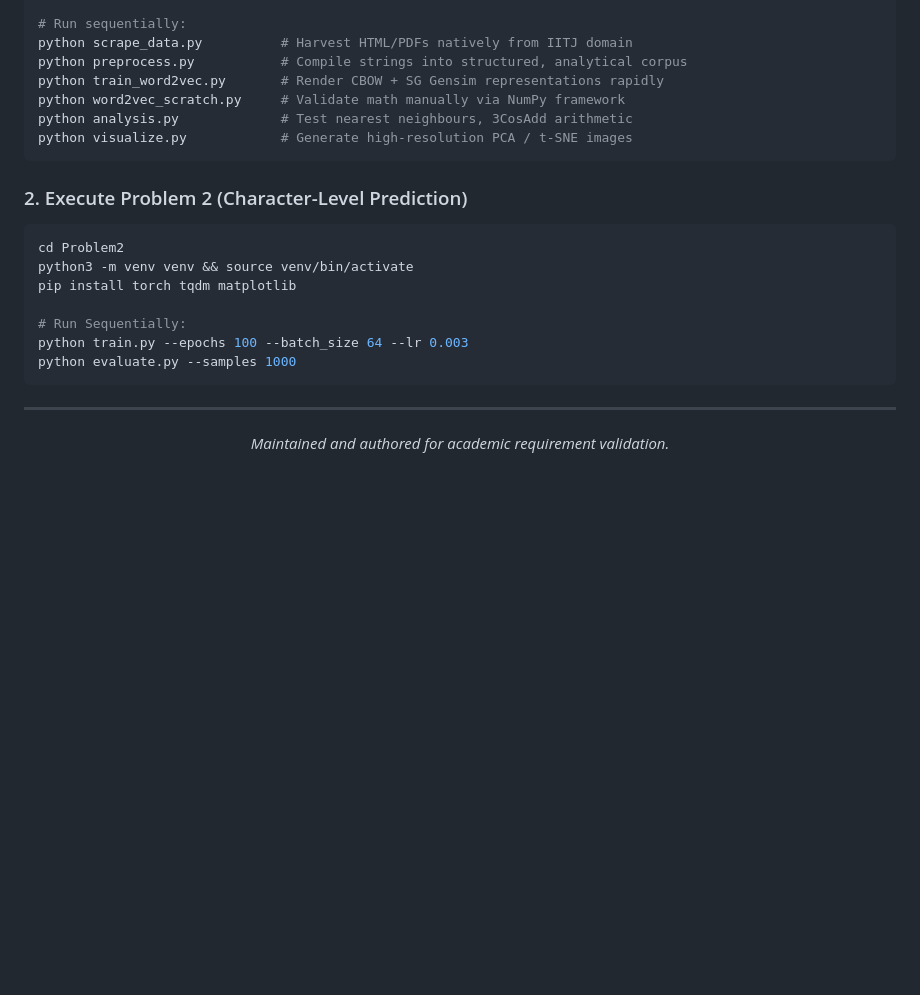
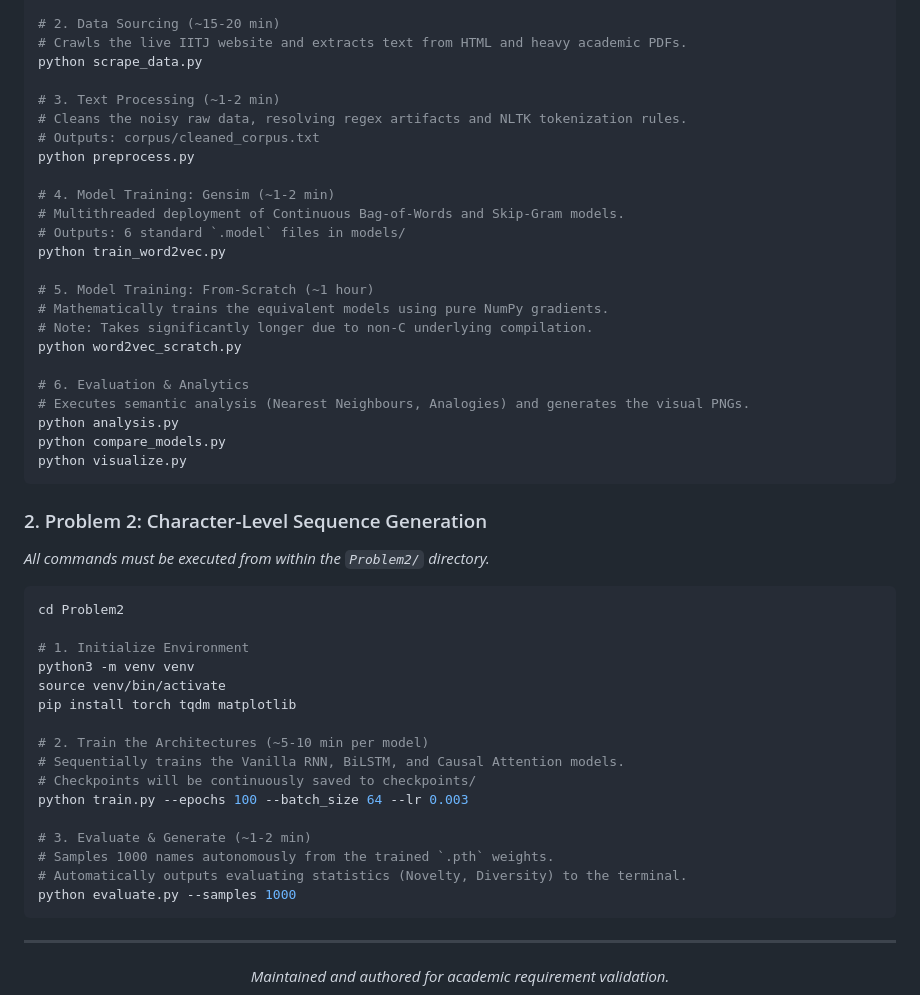
Before and after one commit to darshpatel1052/NLU_Assignment_2, a Markdown page: README.md, the part around one of its changes. Drawn GitHub-style; blank space fills up the shorter version.

````diff
--- a/README.md
+++ b/README.md
@@ -183,22 +203,50 @@ python3 -m venv venv && source venv/bin/activate
 pip install -r requirements.txt
 
-# Run sequentially:
-python scrape_data.py          # Harvest HTML/PDFs natively from IITJ domain
-python preprocess.py           # Compile strings into structured, analytical corpus
-python train_word2vec.py       # Render CBOW + SG Gensim representations rapidly
-python word2vec_scratch.py     # Validate math manually via NumPy framework
-python analysis.py             # Test nearest neighbours, 3CosAdd arithmetic
-python visualize.py            # Generate high-resolution PCA / t-SNE images
+# 2. Data Sourcing (~15-20 min)
+# Crawls the live IITJ website and extracts text from HTML and heavy academic PDFs.
+python scrape_data.py
+
+# 3. Text Processing (~1-2 min)
+# Cleans the noisy raw data, resolving regex artifacts and NLTK tokenization rules.
+# Outputs: corpus/cleaned_corpus.txt
+python preprocess.py
+
+# 4. Model Training: Gensim (~1-2 min)
+# Multithreaded deployment of Continuous Bag-of-Words and Skip-Gram models.
+# Outputs: 6 standard `.model` files in models/
+python train_word2vec.py
+
+# 5. Model Training: From-Scratch (~1 hour)
+# Mathematically trains the equivalent models using pure NumPy gradients.
+# Note: Takes significantly longer due to non-C underlying compilation.
+python word2vec_scratch.py
+
+# 6. Evaluation & Analytics
+# Executes semantic analysis (Nearest Neighbours, Analogies) and generates the visual PNGs.
+python analysis.py
+python compare_models.py
+python visualize.py
 ```
 
-### 2. Execute Problem 2 (Character-Level Prediction)
+### 2. Problem 2: Character-Level Sequence Generation
+*All commands must be executed from within the `Problem2/` directory.*
+
 ```bash
 cd Problem2
-python3 -m venv venv && source venv/bin/activate
+
+# 1. Initialize Environment
+python3 -m venv venv
+source venv/bin/activate
 pip install torch tqdm matplotlib
 
-# Run Sequentially:
+# 2. Train the Architectures (~5-10 min per model)
+# Sequentially trains the Vanilla RNN, BiLSTM, and Causal Attention models.
+# Checkpoints will be continuously saved to checkpoints/
 python train.py --epochs 100 --batch_size 64 --lr 0.003
+
+# 3. Evaluate & Generate (~1-2 min)
+# Samples 1000 names autonomously from the trained `.pth` weights.
+# Automatically outputs evaluating statistics (Novelty, Diversity) to the terminal.
 python evaluate.py --samples 1000
 ```
 
````
Also changed, not shown: other parts of README.md (+37 -17 lines).
